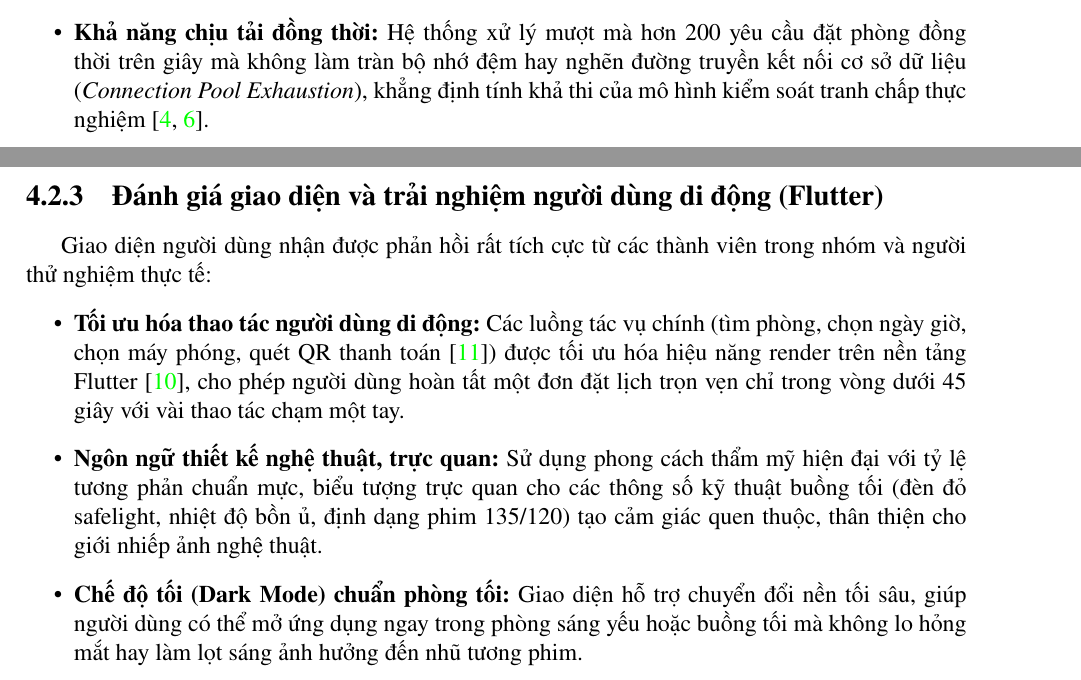
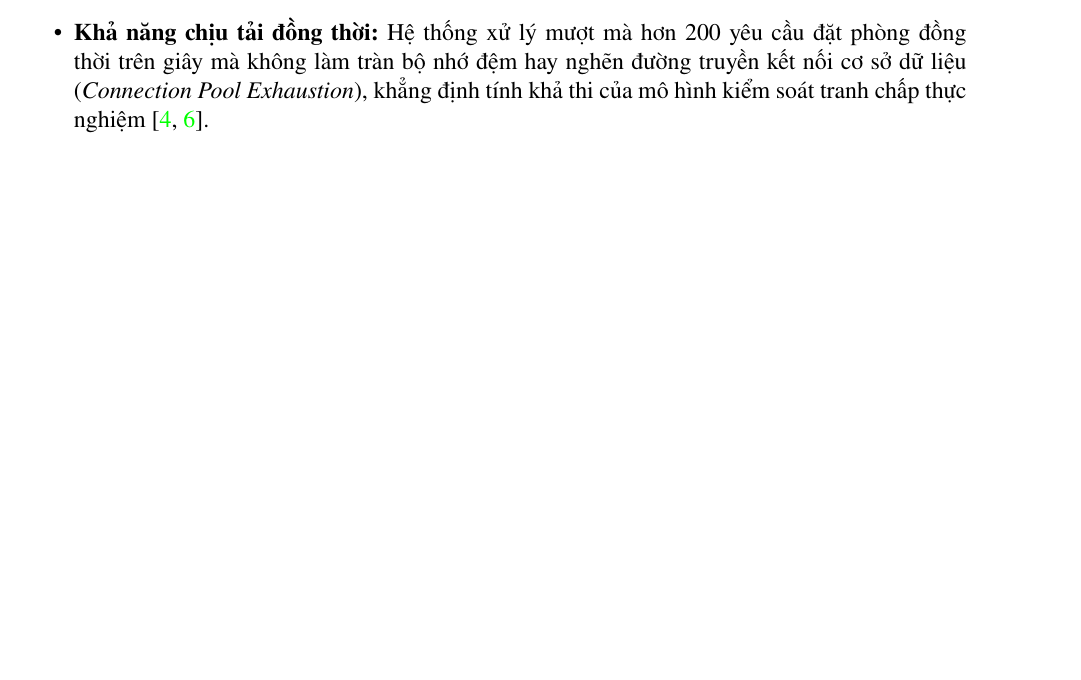
Before and after one commit to daomanhquocbao-cmd/HQTCSDL, a LaTeX thesis (Main.tex, which reads chuong4/4_2_danh_gia_ket_qua.tex): two parts of pages 52 and 53 of 60 before the commit and part of page 52 of 59 after it, the two joined at a grey line, cut so that both start at the same text, the shorter picture padded with empty space. Compiled offline with pdfLaTeX.

Commit message:
Update 4_2_danh_gia_ket_qua.tex

```diff
--- a/chuong4/4_2_danh_gia_ket_qua.tex
+++ b/chuong4/4_2_danh_gia_ket_qua.tex
@@ -37,11 +37,3 @@ Cộng đồng \& Trợ lý AI & Đăng bài chia sẻ thông số phơi sáng;
     \item \textbf{Khả năng chịu tải đồng thời:}
     Hệ thống xử lý mượt mà hơn 200 yêu cầu đặt phòng đồng thời trên giây mà không làm tràn bộ nhớ đệm hay nghẽn đường truyền kết nối cơ sở dữ liệu (\textit{Connection Pool Exhaustion}), khẳng định tính khả thi của mô hình kiểm soát tranh chấp thực nghiệm~\cite{habibi2024towards, zhang2023adaptive}.
 \end{itemize}
-
-\subsection{Đánh giá giao diện và trải nghiệm người dùng di động (Flutter)}
-Giao diện người dùng nhận được phản hồi rất tích cực từ các thành viên trong nhóm và người thử nghiệm thực tế:
-\begin{itemize}[leftmargin=2em]
-    \item \textbf{Tối ưu hóa thao tác người dùng di động:} Các luồng tác vụ chính (tìm phòng, chọn ngày giờ, chọn máy phóng, quét QR thanh toán~\cite{wicaksono2023utilizing}) được tối ưu hóa hiệu năng render trên nền tảng Flutter~\cite{alzewairi2024critical}, cho phép người dùng hoàn tất một đơn đặt lịch trọn vẹn chỉ trong vòng dưới 45 giây với vài thao tác chạm một tay.
-    \item \textbf{Ngôn ngữ thiết kế nghệ thuật, trực quan:} Sử dụng phong cách thẩm mỹ hiện đại với tỷ lệ tương phản chuẩn mực, biểu tượng trực quan cho các thông số kỹ thuật buồng tối (đèn đỏ safelight, nhiệt độ bồn ủ, định dạng phim 135/120) tạo cảm giác quen thuộc, thân thiện cho giới nhiếp ảnh nghệ thuật.
-    \item \textbf{Chế độ tối (Dark Mode) chuẩn phòng tối:} Giao diện hỗ trợ chuyển đổi nền tối sâu, giúp người dùng có thể mở ứng dụng ngay trong phòng sáng yếu hoặc buồng tối mà không lo hỏng mắt hay làm lọt sáng ảnh hưởng đến nhũ tương phim.
-\end{itemize}
```
